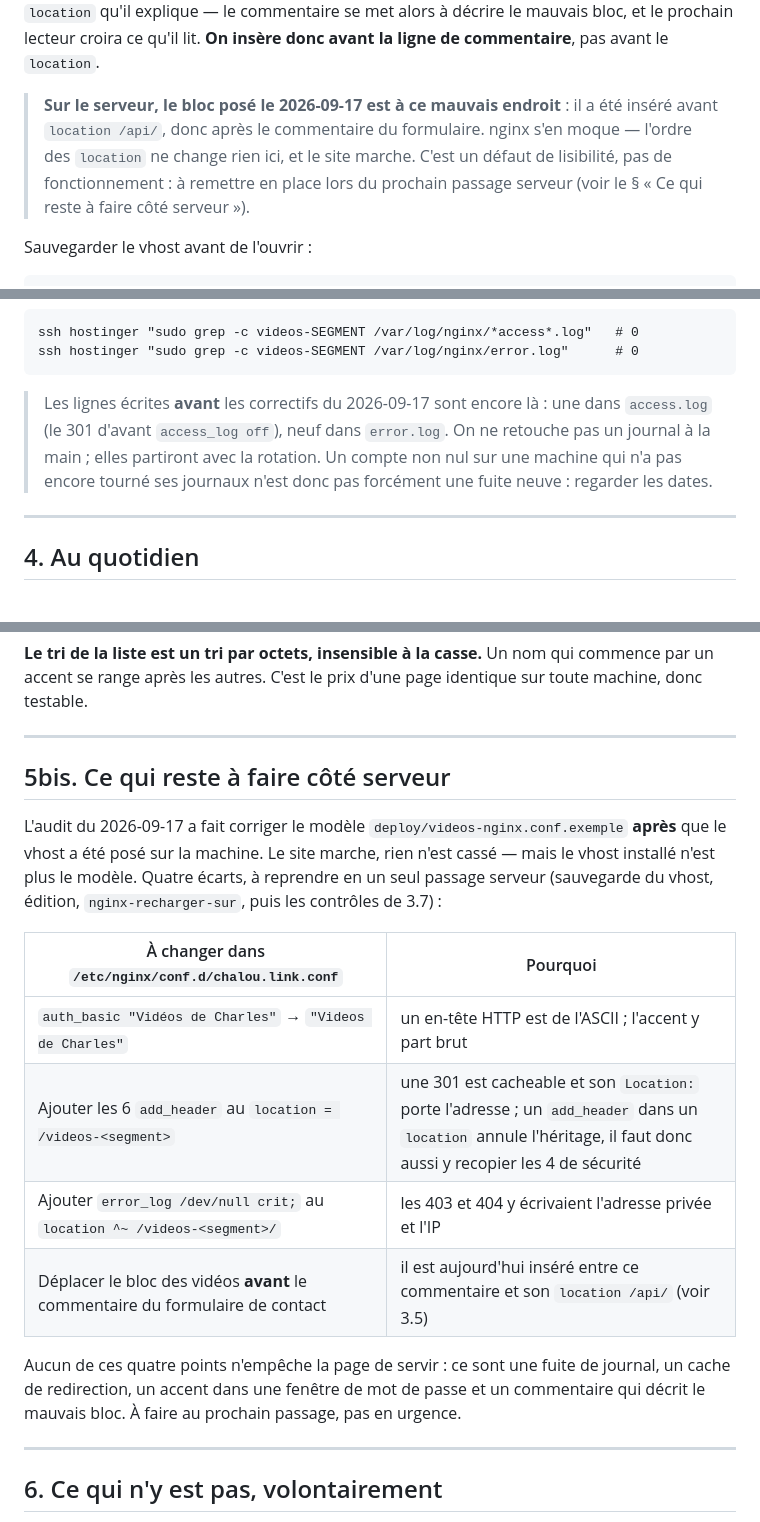
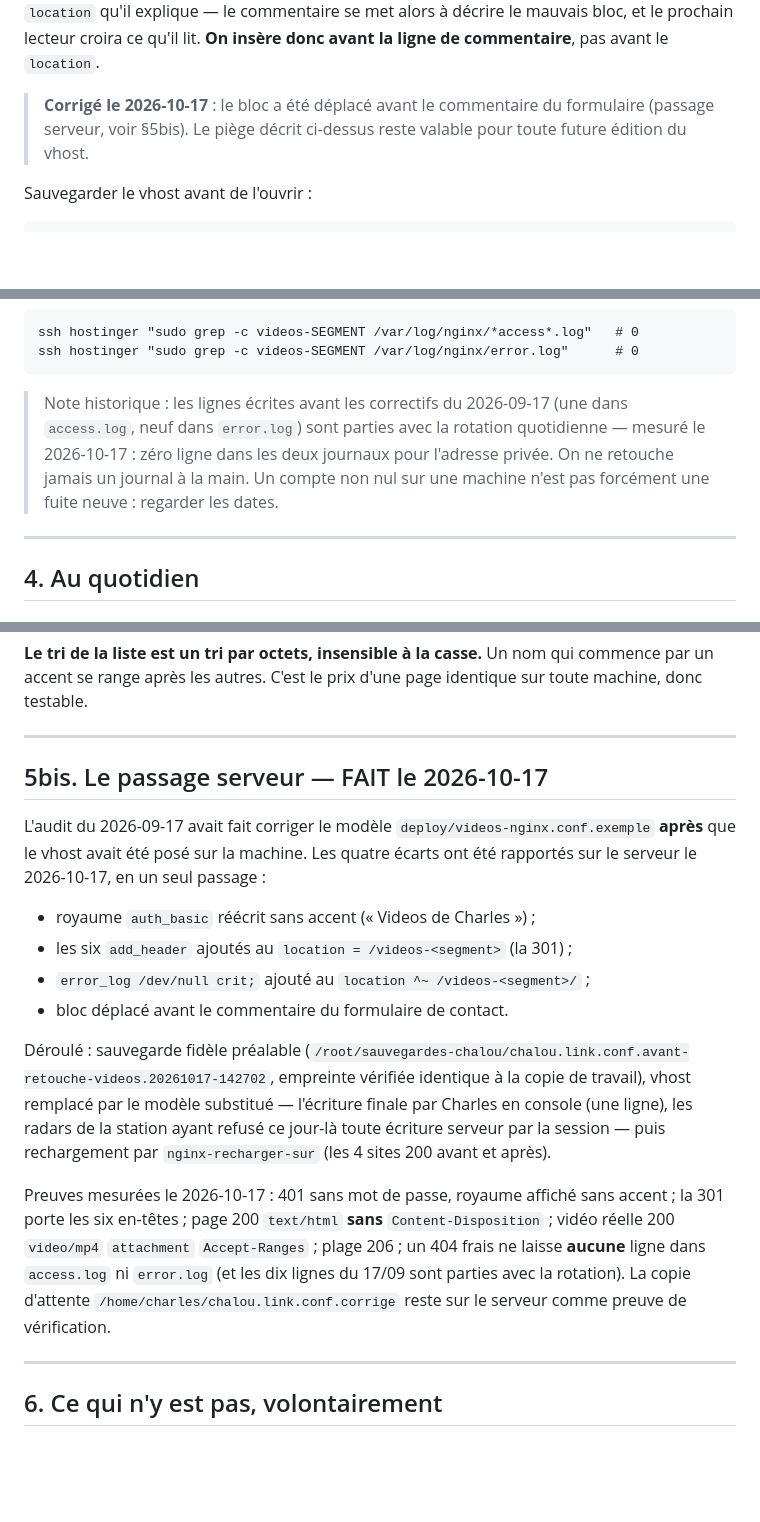
Before and after one commit to charlespierru/chalou, a Markdown page: deploy/videos-matthieu.md, 3 parts joined by grey strips. GitHub-like rendering; blank space fills up the shorter version.

```diff
--- a/deploy/videos-matthieu.md
+++ b/deploy/videos-matthieu.md
@@ -153,12 +153,9 @@ commentaire se met alors à décrire le mauvais bloc, et le prochain lecteur
 croira ce qu'il lit. **On insère donc avant la ligne de commentaire**, pas
 avant le `location`.
 
-> **Sur le serveur, le bloc posé le 2026-09-17 est à ce mauvais endroit** :
-> il a été inséré avant `location /api/`, donc après le commentaire du
-> formulaire. nginx s'en moque — l'ordre des `location` ne change rien ici, et
-> le site marche. C'est un défaut de lisibilité, pas de fonctionnement : à
-> remettre en place lors du prochain passage serveur (voir le § « Ce qui reste
-> à faire côté serveur »).
+> **Corrigé le 2026-10-17** : le bloc a été déplacé avant le commentaire du
+> formulaire (passage serveur, voir §5bis). Le piège décrit ci-dessus reste
+> valable pour toute future édition du vhost.
 
 Sauvegarder le vhost avant de l'ouvrir :
 
@@ -202,11 +199,11 @@ privée après un téléchargement :
     ssh hostinger "sudo grep -c videos-SEGMENT /var/log/nginx/*access*.log"   # 0
     ssh hostinger "sudo grep -c videos-SEGMENT /var/log/nginx/error.log"      # 0
 
-> Les lignes écrites **avant** les correctifs du 2026-09-17 sont encore là :
-> une dans `access.log` (le 301 d'avant `access_log off`), neuf dans
-> `error.log`. On ne retouche pas un journal à la main ; elles partiront avec
-> la rotation. Un compte non nul sur une machine qui n'a pas encore tourné ses
-> journaux n'est donc pas forcément une fuite neuve : regarder les dates.
+> Note historique : les lignes écrites avant les correctifs du 2026-09-17
+> (une dans `access.log`, neuf dans `error.log`) sont parties avec la rotation
+> quotidienne — mesuré le 2026-10-17 : zéro ligne dans les deux journaux pour
+> l'adresse privée. On ne retouche jamais un journal à la main. Un compte non
+> nul sur une machine n'est pas forcément une fuite neuve : regarder les dates.
 
 ---
 
@@ -312,25 +309,33 @@ identique sur toute machine, donc testable.
 
 ---
 
-## 5bis. Ce qui reste à faire côté serveur
+## 5bis. Le passage serveur — FAIT le 2026-10-17
 
-L'audit du 2026-09-17 a fait corriger le modèle `deploy/videos-nginx.conf.exemple`
-**après** que le vhost a été posé sur la machine. Le site marche, rien n'est
-cassé — mais le vhost installé n'est plus le modèle. Quatre écarts, à reprendre
-en un seul passage serveur (sauvegarde du vhost, édition,
-`nginx-recharger-sur`, puis les contrôles de 3.7) :
+L'audit du 2026-09-17 avait fait corriger le modèle
+`deploy/videos-nginx.conf.exemple` **après** que le vhost avait été posé sur la
+machine. Les quatre écarts ont été rapportés sur le serveur le 2026-10-17, en
+un seul passage :
 
-| À changer dans `/etc/nginx/conf.d/chalou.link.conf` | Pourquoi |
-|---|---|
-| `auth_basic "Vidéos de Charles"` → `"Videos de Charles"` | un en-tête HTTP est de l'ASCII ; l'accent y part brut |
-| Ajouter les 6 `add_header` au `location = /videos-<segment>` | une 301 est cacheable et son `Location:` porte l'adresse ; un `add_header` dans un `location` annule l'héritage, il faut donc aussi y recopier les 4 de sécurité |
-| Ajouter `error_log /dev/null crit;` au `location ^~ /videos-<segment>/` | les 403 et 404 y écrivaient l'adresse privée et l'IP |
-| Déplacer le bloc des vidéos **avant** le commentaire du formulaire de contact | il est aujourd'hui inséré entre ce commentaire et son `location /api/` (voir 3.5) |
+- royaume `auth_basic` réécrit sans accent (« Videos de Charles ») ;
+- les six `add_header` ajoutés au `location = /videos-<segment>` (la 301) ;
+- `error_log /dev/null crit;` ajouté au `location ^~ /videos-<segment>/` ;
+- bloc déplacé avant le commentaire du formulaire de contact.
 
-Aucun de ces quatre points n'empêche la page de servir : ce sont une fuite de
-journal, un cache de redirection, un accent dans une fenêtre de mot de passe et
-un commentaire qui décrit le mauvais bloc. À faire au prochain passage, pas en
-urgence.
+Déroulé : sauvegarde fidèle préalable
+(`/root/sauvegardes-chalou/chalou.link.conf.avant-retouche-videos.20261017-142702`,
+empreinte vérifiée identique à la copie de travail), vhost remplacé par le
+modèle substitué — l'écriture finale par Charles en console (une ligne), les
+radars de la station ayant refusé ce jour-là toute écriture serveur par la
+session — puis rechargement par `nginx-recharger-sur` (les 4 sites 200 avant
+et après).
+
+Preuves mesurées le 2026-10-17 : 401 sans mot de passe, royaume affiché sans
+accent ; la 301 porte les six en-têtes ; page 200 `text/html` **sans**
+`Content-Disposition` ; vidéo réelle 200 `video/mp4` `attachment`
+`Accept-Ranges` ; plage 206 ; un 404 frais ne laisse **aucune** ligne dans
+`access.log` ni `error.log` (et les dix lignes du 17/09 sont parties avec la
+rotation). La copie d'attente `/home/charles/chalou.link.conf.corrige` reste
+sur le serveur comme preuve de vérification.
 
 ---
 
```
Also changed, not shown: docs/PASSATION.md (+5 -7 lines), docs/videos-matthieu-plan.md (+14 -0 lines).
